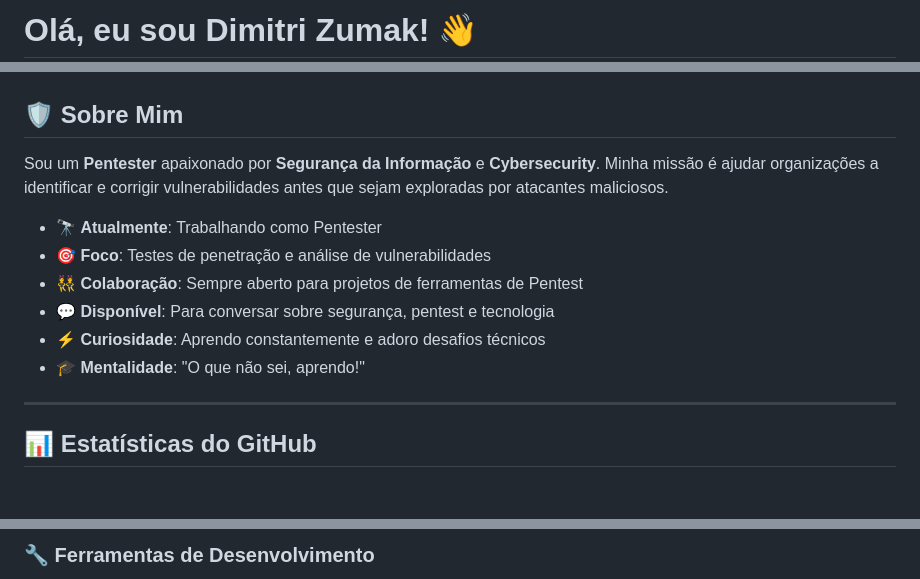
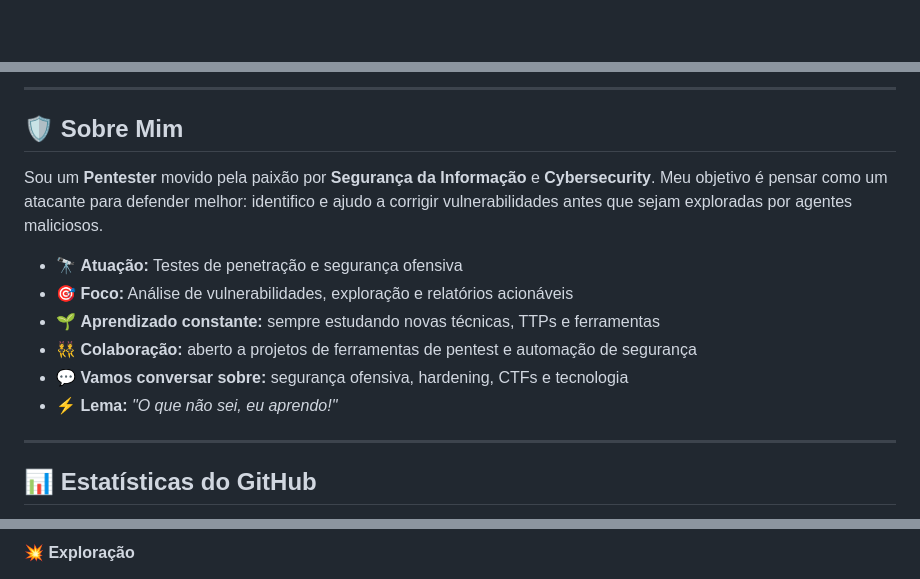
Before and after one commit to dz-ps/dz-ps, a Markdown page: README.md, 3 parts joined by grey strips. GitHub-like rendering; blank space fills up the shorter version.

Commit message:
Revise README with updated info and layout
Updated personal introduction and enhanced GitHub stats section. Improved clarity and organization of skills and tools used in penetration testing.

```diff
--- a/README.md
+++ b/README.md
@@ -1,4 +1,2 @@
-# Olá, eu sou Dimitri Zumak! 👋
-
 <div align="center">
 
@@ -6,16 +6,18 @@
 
 </div>
 
+---
+
 ## 🛡️ Sobre Mim
 
-Sou um **Pentester** apaixonado por **Segurança da Informação** e **Cybersecurity**. Minha missão é ajudar organizações a identificar e corrigir vulnerabilidades antes que sejam exploradas por atacantes maliciosos.
+Sou um **Pentester** movido pela paixão por **Segurança da Informação** e **Cybersecurity**. Meu objetivo é pensar como um atacante para defender melhor: identifico e ajudo a corrigir vulnerabilidades antes que sejam exploradas por agentes maliciosos.
 
-- 🔭 **Atualmente**: Trabalhando como Pentester
-- 🎯 **Foco**: Testes de penetração e análise de vulnerabilidades
-- 👯 **Colaboração**: Sempre aberto para projetos de ferramentas de Pentest
-- 💬 **Disponível**: Para conversar sobre segurança, pentest e tecnologia
-- ⚡ **Curiosidade**: Aprendo constantemente e adoro desafios técnicos
-- 🎓 **Mentalidade**: "O que não sei, aprendo!"
+- 🔭 **Atuação:** Testes de penetração e segurança ofensiva
+- 🎯 **Foco:** Análise de vulnerabilidades, exploração e relatórios acionáveis
+- 🌱 **Aprendizado constante:** sempre estudando novas técnicas, TTPs e ferramentas
+- 👯 **Colaboração:** aberto a projetos de ferramentas de pentest e automação de segurança
+- 💬 **Vamos conversar sobre:** segurança ofensiva, hardening, CTFs e tecnologia
+- ⚡ **Lema:** *"O que não sei, eu aprendo!"*
 
 ---
 
@@ -43,4 +56,5 @@ Sou um **Pentester** apaixonado por **Segurança da Informação** e **Cybersecu
 </div>
 
-### 🔧 **Ferramentas de Desenvolvimento**
+**💥 Exploração**
+
 <div align="center">
```
Also changed, not shown: other parts of README.md (+140 -41 lines).
